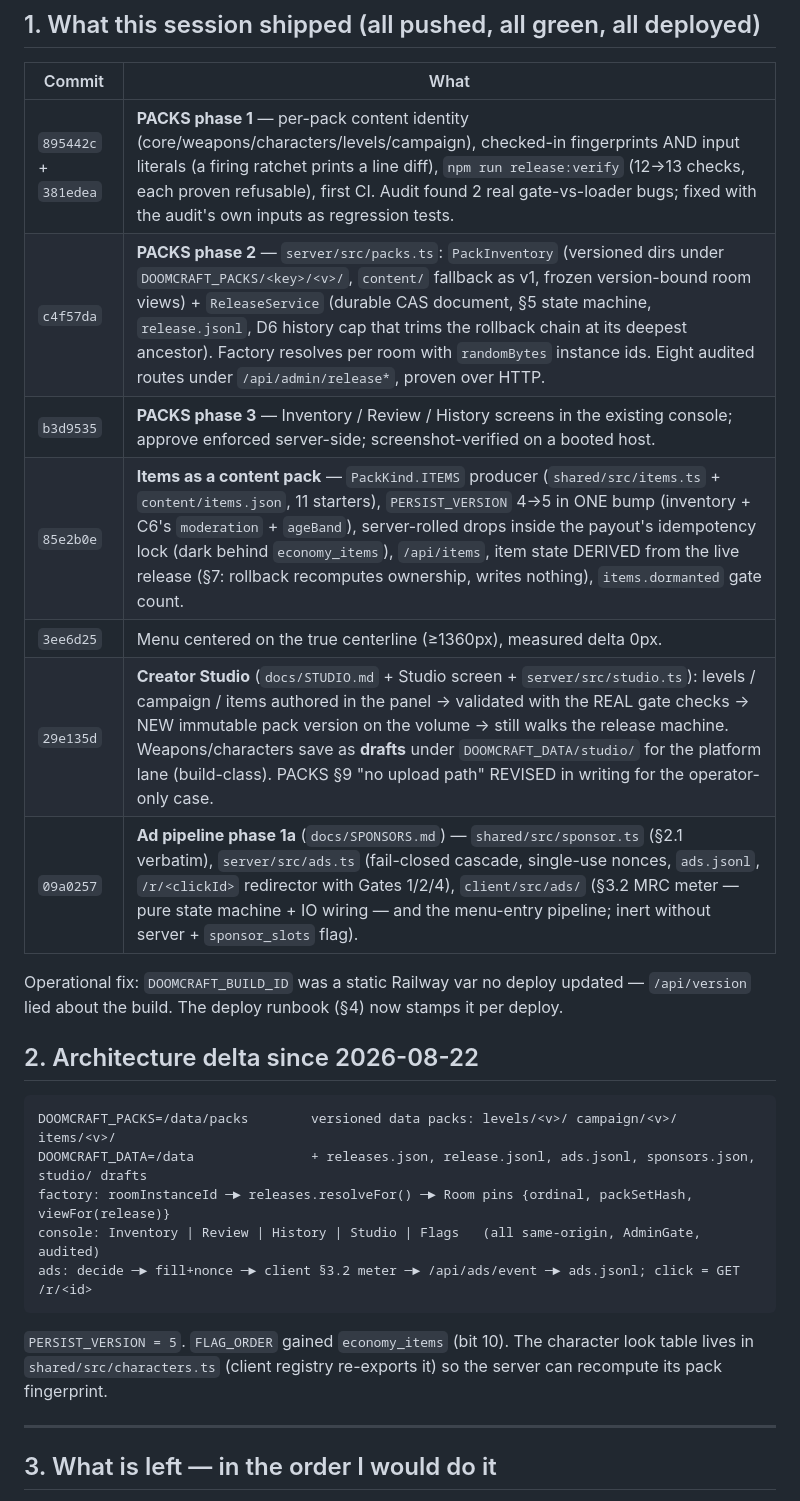
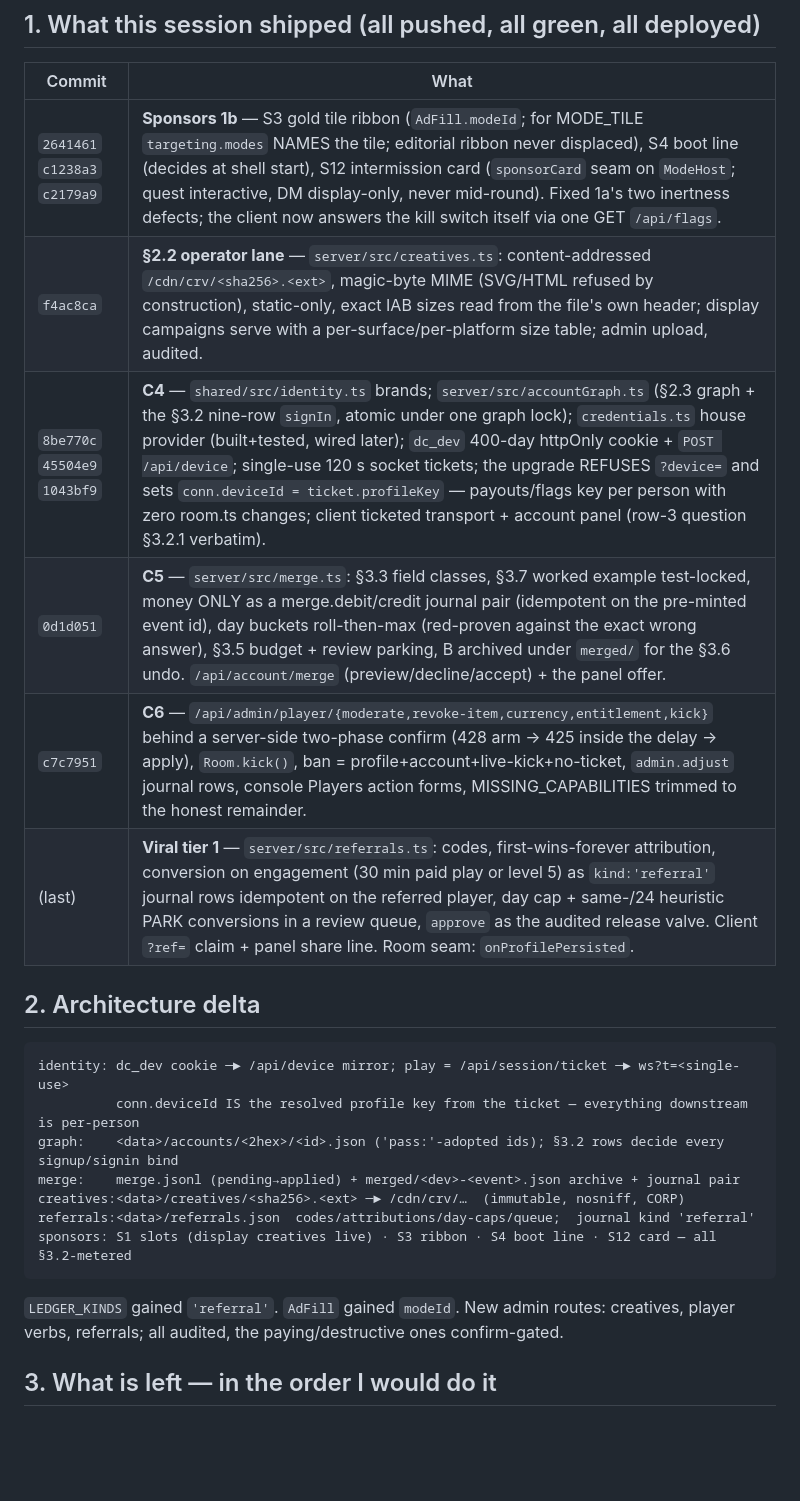
Before and after one commit to pallefar/doomcraft, a Markdown page: HANDOVER.md, the part around one of its changes. Rendered like a GitHub page; blank space fills up the shorter version.

````diff
--- a/HANDOVER.md
+++ b/HANDOVER.md
@@ -50,32 +55,27 @@ records: options are marked SHIP / LATER / REJECTED with what killed the rejecte
 
 | Commit | What |
 |---|---|
-| `895442c` + `381edea` | **PACKS phase 1** — per-pack content identity (core/weapons/characters/levels/campaign), checked-in fingerprints AND input literals (a firing ratchet prints a line diff), `npm run release:verify` (12→13 checks, each proven refusable), first CI. Audit found 2 real gate-vs-loader bugs; fixed with the audit's own inputs as regression tests. |
-| `c4f57da` | **PACKS phase 2** — `server/src/packs.ts`: `PackInventory` (versioned dirs under `DOOMCRAFT_PACKS/<key>/<v>/`, `content/` fallback as v1, frozen version-bound room views) + `ReleaseService` (durable CAS document, §5 state machine, `release.jsonl`, D6 history cap that trims the rollback chain at its deepest ancestor). Factory resolves per room with `randomBytes` instance ids. Eight audited routes under `/api/admin/release*`, proven over HTTP. |
-| `b3d9535` | **PACKS phase 3** — Inventory / Review / History screens in the existing console; approve enforced server-side; screenshot-verified on a booted host. |
-| `85e2b0e` | **Items as a content pack** — `PackKind.ITEMS` producer (`shared/src/items.ts` + `content/items.json`, 11 starters), `PERSIST_VERSION` 4→5 in ONE bump (inventory + C6's `moderation` + `ageBand`), server-rolled drops inside the payout's idempotency lock (dark behind `economy_items`), `/api/items`, item state DERIVED from the live release (§7: rollback recomputes ownership, writes nothing), `items.dormanted` gate count. |
-| `3ee6d25` | Menu centered on the true centerline (≥1360px), measured delta 0px. |
-| `29e135d` | **Creator Studio** (`docs/STUDIO.md` + Studio screen + `server/src/studio.ts`): levels / campaign / items authored in the panel → validated with the REAL gate checks → NEW immutable pack version on the volume → still walks the release machine. Weapons/characters save as **drafts** under `DOOMCRAFT_DATA/studio/` for the platform lane (build-class). PACKS §9 "no upload path" REVISED in writing for the operator-only case. |
-| `09a0257` | **Ad pipeline phase 1a** (`docs/SPONSORS.md`) — `shared/src/sponsor.ts` (§2.1 verbatim), `server/src/ads.ts` (fail-closed cascade, single-use nonces, `ads.jsonl`, `/r/<clickId>` redirector with Gates 1/2/4), `client/src/ads/` (§3.2 MRC meter — pure state machine + IO wiring — and the menu-entry pipeline; inert without server + `sponsor_slots` flag). |
+| `2641461` `c1238a3` `c2179a9` | **Sponsors 1b** — S3 gold tile ribbon (`AdFill.modeId`; for MODE_TILE `targeting.modes` NAMES the tile; editorial ribbon never displaced), S4 boot line (decides at shell start), S12 intermission card (`sponsorCard` seam on `ModeHost`; quest interactive, DM display-only, never mid-round). Fixed 1a's two inertness defects; the client now answers the kill switch itself via one GET `/api/flags`. |
+| `f4ac8ca` | **§2.2 operator lane** — `server/src/creatives.ts`: content-addressed `/cdn/crv/<sha256>.<ext>`, magic-byte MIME (SVG/HTML refused by construction), static-only, exact IAB sizes read from the file's own header; display campaigns serve with a per-surface/per-platform size table; admin upload, audited. |
+| `8be770c` `45504e9` `1043bf9` | **C4** — `shared/src/identity.ts` brands; `server/src/accountGraph.ts` (§2.3 graph + the §3.2 nine-row `signIn`, atomic under one graph lock); `credentials.ts` house provider (built+tested, wired later); `dc_dev` 400-day httpOnly cookie + `POST /api/device`; single-use 120 s socket tickets; the upgrade REFUSES `?device=` and sets `conn.deviceId = ticket.profileKey` — payouts/flags key per person with zero room.ts changes; client ticketed transport + account panel (row-3 question §3.2.1 verbatim). |
+| `0d1d051` | **C5** — `server/src/merge.ts`: §3.3 field classes, §3.7 worked example test-locked, money ONLY as a merge.debit/credit journal pair (idempotent on the pre-minted event id), day buckets roll-then-max (red-proven against the exact wrong answer), §3.5 budget + review parking, B archived under `merged/` for the §3.6 undo. `/api/account/merge` (preview/decline/accept) + the panel offer. |
+| `c7c7951` | **C6** — `/api/admin/player/{moderate,revoke-item,currency,entitlement,kick}` behind a server-side two-phase confirm (428 arm → 425 inside the delay → apply), `Room.kick()`, ban = profile+account+live-kick+no-ticket, `admin.adjust` journal rows, console Players action forms, MISSING_CAPABILITIES trimmed to the honest remainder. |
+| (last) | **Viral tier 1** — `server/src/referrals.ts`: codes, first-wins-forever attribution, conversion on engagement (30 min paid play or level 5) as `kind:'referral'` journal rows idempotent on the referred player, day cap + same-/24 heuristic PARK conversions in a review queue, `approve` as the audited release valve. Client `?ref=` claim + panel share line. Room seam: `onProfilePersisted`. |
 
-Operational fix: `DOOMCRAFT_BUILD_ID` was a static Railway var no deploy updated — `/api/version`
-lied about the build. The deploy runbook (§4) now stamps it per deploy.
-
-## 2. Architecture delta since 2026-08-22
+## 2. Architecture delta
 
 ```
-DOOMCRAFT_PACKS=/data/packs        versioned data packs: levels/<v>/ campaign/<v>/ items/<v>/
-DOOMCRAFT_DATA=/data               + releases.json, release.jsonl, ads.jsonl, sponsors.json, studio/ drafts
-factory: roomInstanceId ─► releases.resolveFor() ─► Room pins {ordinal, packSetHash, viewFor(release)}
-console: Inventory | Review | History | Studio | Flags   (all same-origin, AdminGate, audited)
-ads: decide ─► fill+nonce ─► client §3.2 meter ─► /api/ads/event ─► ads.jsonl; click = GET /r/<id>
+identity: dc_dev cookie ─► /api/device mirror; play = /api/session/ticket ─► ws?t=<single-use>
+          conn.deviceId IS the resolved profile key from the ticket — everything downstream is per-person
+graph:    <data>/accounts/<2hex>/<id>.json ('pass:'-adopted ids); §3.2 rows decide every signup/signin bind
+merge:    merge.jsonl (pending→applied) + merged/<dev>-<event>.json archive + journal pair
+creatives:<data>/creatives/<sha256>.<ext> ─► /cdn/crv/…  (immutable, nosniff, CORP)
+referrals:<data>/referrals.json  codes/attributions/day-caps/queue;  journal kind 'referral'
+sponsors: S1 slots (display creatives live) · S3 ribbon · S4 boot line · S12 card — all §3.2-metered
 ```
 
-`PERSIST_VERSION = 5`. `FLAG_ORDER` gained `economy_items` (bit 10). The character look table
-lives in `shared/src/characters.ts` (client registry re-exports it) so the server can recompute
-its pack fingerprint.
-
----
+`LEDGER_KINDS` gained `'referral'`. `AdFill` gained `modeId`. New admin routes:
+creatives, player verbs, referrals; all audited, the paying/destructive ones confirm-gated.
 
 ## 3. What is left — in the order I would do it
 
````
Also changed, not shown: other parts of HANDOVER.md (+72 -77 lines).
